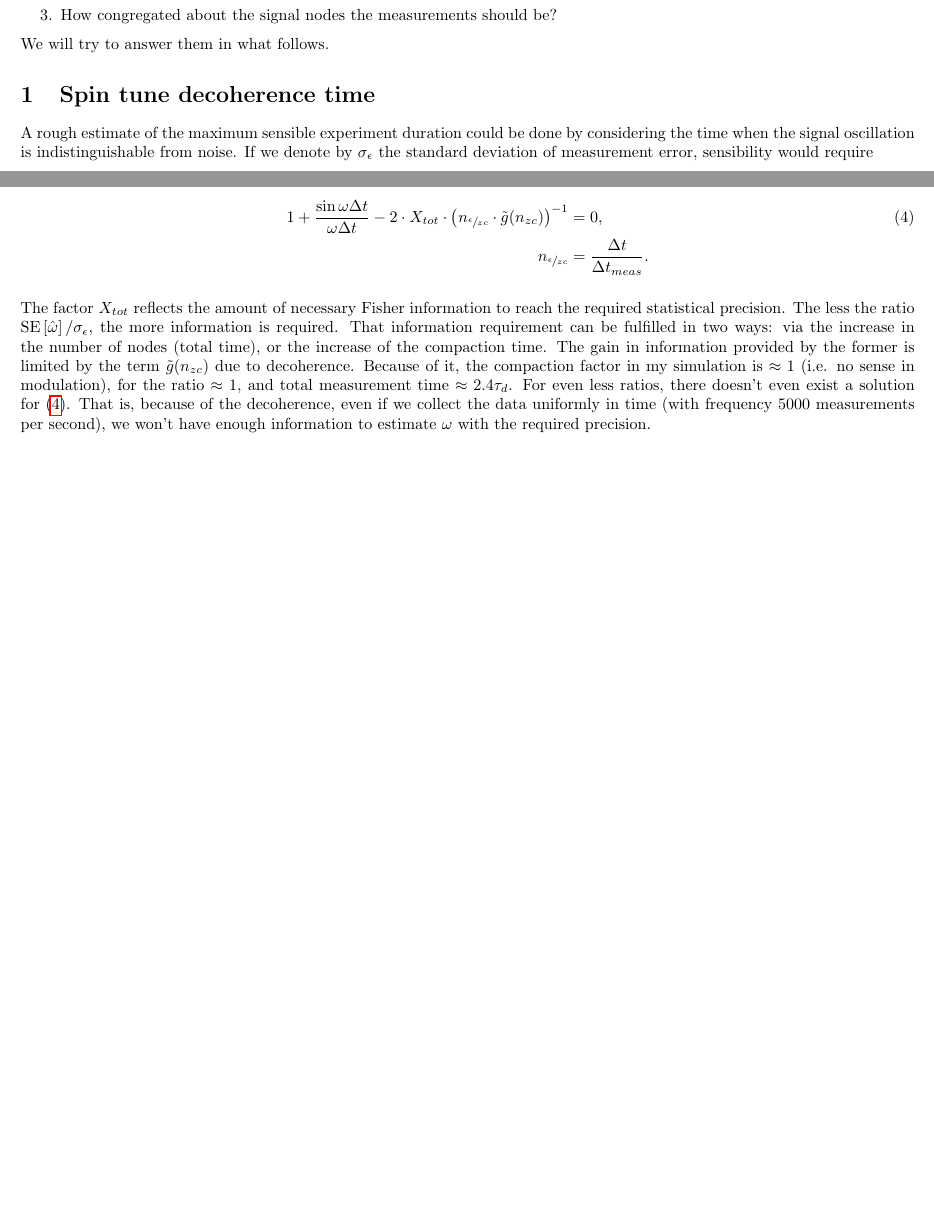
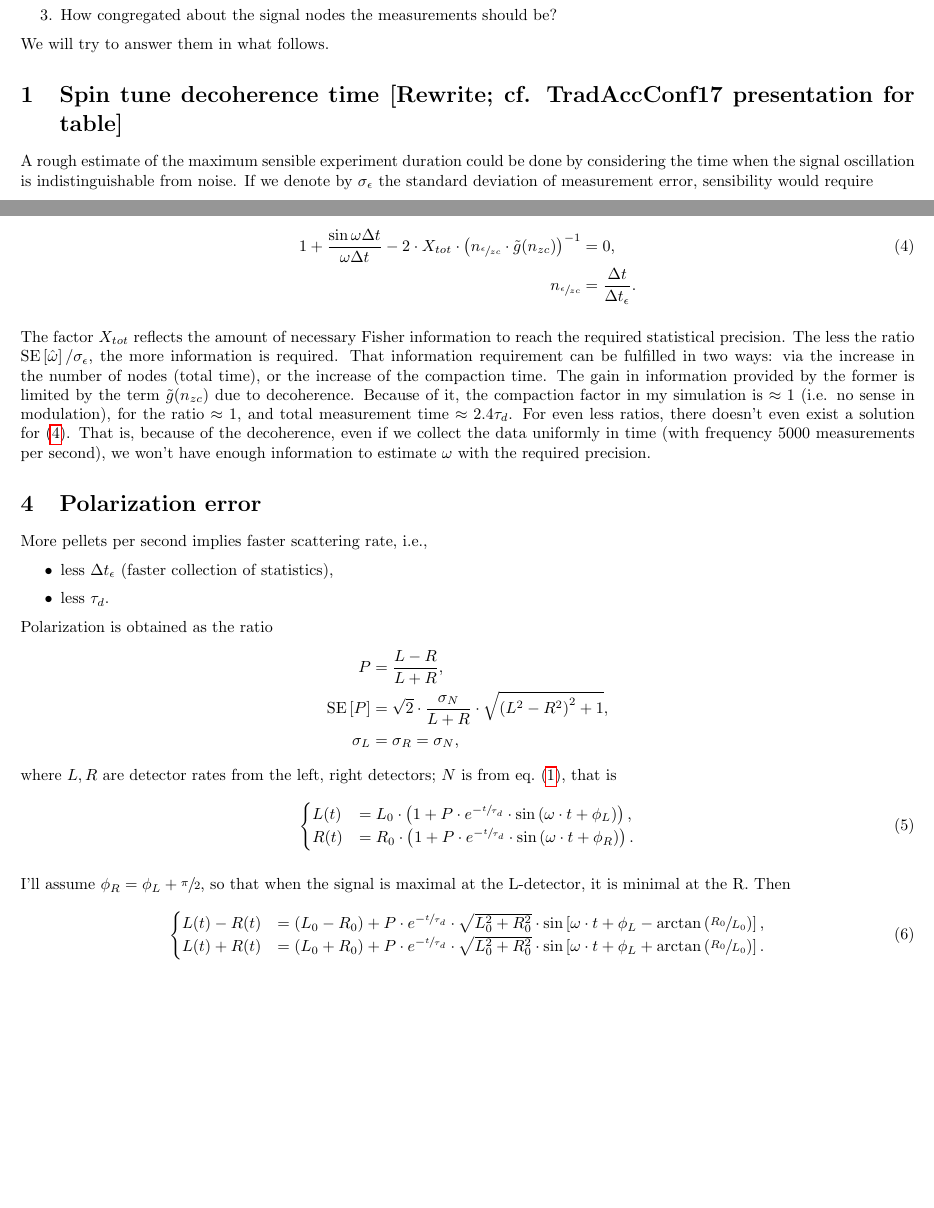
Before and after one commit to AlexAksentyev/EDM, a LaTeX document (Reports/StatReq.tex): two parts of pages 1 and 3 of 3, joined at a grey line, cut so that both start at the same text, the shorter picture padded with empty space. Compiled offline with pdfLaTeX.

Commit message:
started analysis of polarization error

```diff
--- a/Reports/StatReq.tex
+++ b/Reports/StatReq.tex
@@ -47,7 +47,7 @@ The above considerations prompt the following series of questions:
 \end{enumerate}
 We will try to answer them in what follows.
 
-\section{Spin tune decoherence time}
+\section{Spin tune decoherence time [Rewrite; cf. TradAccConf17 presentation for table]}
 A rough estimate of the maximum sensible experiment duration could be done by considering the time when the signal oscillation is indistinguishable from noise. If we denote by $\SD{\meas}$ the standard deviation of measurement error, sensibility would require
 \[
 N_0P\cdot e^{-\sfrac t\tau_d} \geq Z_\alpha \SD{\meas}.
@@ -155,9 +155,41 @@ There's no benefit to increasing the number of counts per measurement.
 
 \begin{align}\label{eq:CmpTimeEq}
 	1 + \frac{\sin\omega\dt}{\omega\dt} - 2\cdot \stat* \cdot \bkt{\Nmnd\cdot \tilde{g}(\Nnd)}^{-1} &=0, \\
-	\Nmnd	&= \frac{\dt}{\dt_{meas}}. \notag
+	\Nmnd	&= \frac{\dt}{\dt_{\meas}}. \notag
 \end{align}
 
 The factor $\stat*$ reflects the amount of necessary Fisher information to reach the required statistical precision. The less the ratio $\SE{\hat{\omega}}/\SD{\meas}$, the more information is required. That information requirement can be fulfilled in two ways: via the increase in the number of nodes (total time), or the increase of the compaction time. The gain in information provided by the former is limited by the term $\tilde{g}(\Nnd)$ due to decoherence. Because of it, the compaction factor in my simulation is $\approx 1$ (i.e. no sense in modulation), for the ratio $\approx 1$, and total measurement time $\approx 2.4\tau_d$. For even less ratios, there doesn't even exist a solution for~\eqref{eq:CmpTimeEq}. That is, because of the decoherence, even if we collect the data uniformly in time (with frequency 5000 measurements per second), we won't have enough information to estimate $\omega$ with the required precision.
 
+\section{Polarization error}
+More pellets per second implies faster scattering rate, i.e.,
+\begin{itemize}
+	\item less $\dt_{\meas}$ (faster collection of statistics),
+	\item less $\tau_d$.
+\end{itemize}
+
+Polarization is obtained as the ratio
+\begin{align*}
+	P	&= \frac{L-R}{L+R}, \\
+	\SE{P}	&= \sqrt{2}\cdot \frac{\SD{N}}{L+R}\cdot\sqrt{\bkt{L^2-R^2}^2+1}, \\
+	\SD{L} &= \SD{R} = \SD{N},
+\end{align*}
+where $L,R$ are detector rates from the left, right detectors; $N$ is from eq.~\eqref{eq:Signal}, that is
+\newcommand{\sgl}[1]{
+	{#1}_0\cdot\bkt{1 + P\cdot e^{-\sfrac{t}{\tau_d}}\cdot\sin\bkt{\omega\cdot t+\phi_{#1}}}
+}
+\begin{equation}
+	\begin{cases}
+		L(t) &= \sgl{L}, \\
+		R(t) &= \sgl{R}.
+	\end{cases}
+\end{equation}
+
+I'll assume $\phi_R = \phi_L + \sfrac{\pi}{2}$, so that when the signal is maximal at the L-detector, it is minimal at the R. Then
+\begin{equation}
+	\begin{cases}
+		L(t)-R(t)	&= (L_0-R_0) + P\cdot e^{-\sfrac{t}{\tau_d}}\cdot\sqrt{L_0^2+R_0^2}\cdot\sin\bkt*{\omega\cdot t + \phi_L - \arctan\bkt{\sfrac{R_0}{L_0}}}, \\
+		L(t)+R(t)	&= (L_0+R_0) + P\cdot e^{-\sfrac{t}{\tau_d}}\cdot\sqrt{L_0^2+R_0^2}\cdot\sin\bkt*{\omega\cdot t + \phi_L + \arctan\bkt{\sfrac{R_0}{L_0}}}.
+	\end{cases}
+\end{equation}
+
 \end{document}
```
Also changed, not shown: Reports/StatReq.tex (2 more changed lines).
